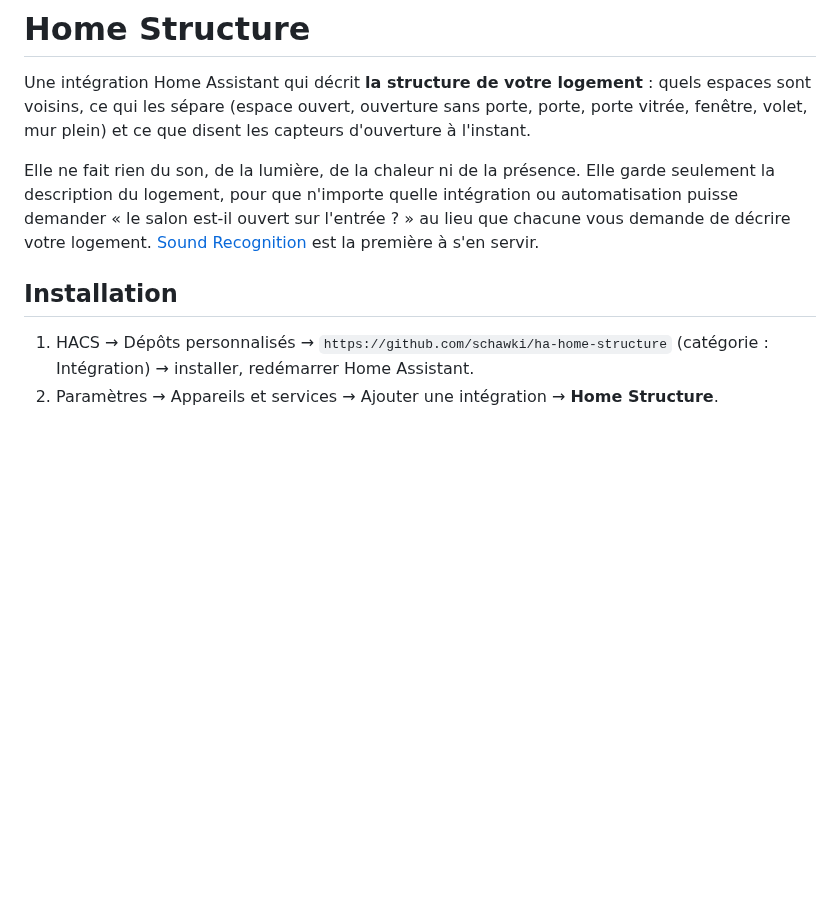
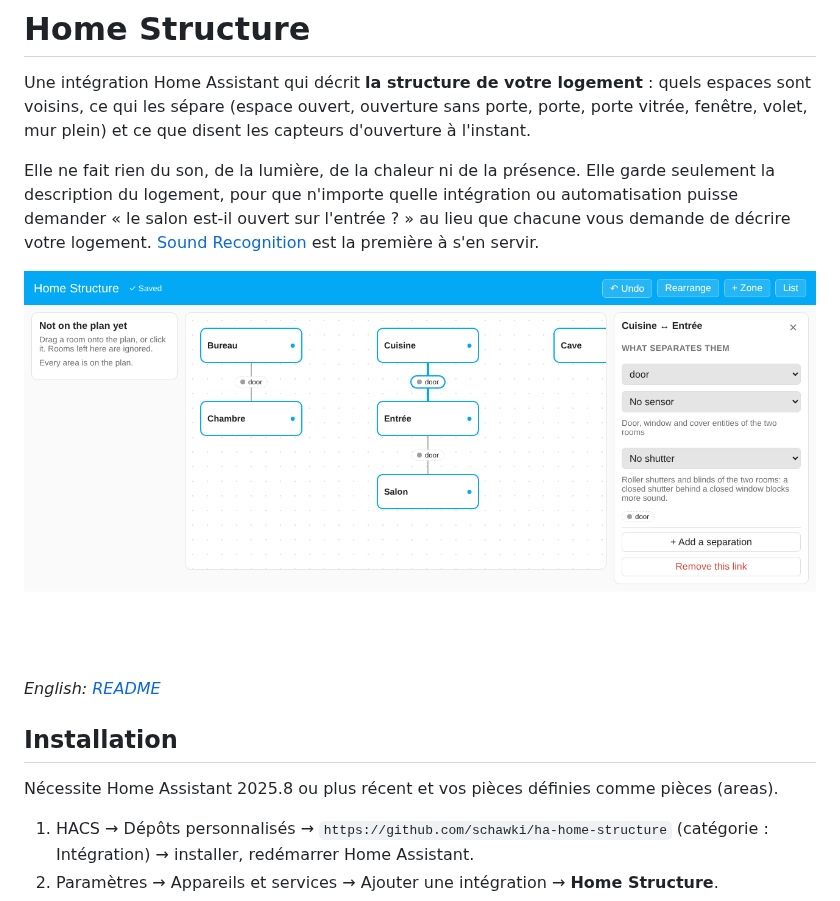
Before and after one commit to schawki/ha-home-structure, a Markdown page: docs/README.fr.md, the part around one of its changes. GitHub-like rendering; pictures changed too: docs/images/plan.png (added); blank space fills up the shorter version.

```diff
--- a/docs/README.fr.md
+++ b/docs/README.fr.md
@@ -4,7 +4,13 @@ Une intégration Home Assistant qui décrit **la structure de votre logement** :
 
 Elle ne fait rien du son, de la lumière, de la chaleur ni de la présence. Elle garde seulement la description du logement, pour que n'importe quelle intégration ou automatisation puisse demander « le salon est-il ouvert sur l'entrée ? » au lieu que chacune vous demande de décrire votre logement. [Sound Recognition](https://github.com/schawki/sound-recognition-ha) est la première à s'en servir.
 
+![Le plan : pièces, liens et ce qui les sépare](images/plan.png)
+
+*English: [README](../README.md)*
+
 ## Installation
+
+Nécessite Home Assistant 2025.8 ou plus récent et vos pièces définies comme pièces (areas).
 
 1. HACS → Dépôts personnalisés → `https://github.com/schawki/ha-home-structure` (catégorie : Intégration) → installer, redémarrer Home Assistant.
 2. Paramètres → Appareils et services → Ajouter une intégration → **Home Structure**.
```
Also changed, not shown: other parts of docs/README.fr.md (+30 -1 lines), README.md (+30 -1 lines), 1 other file.
